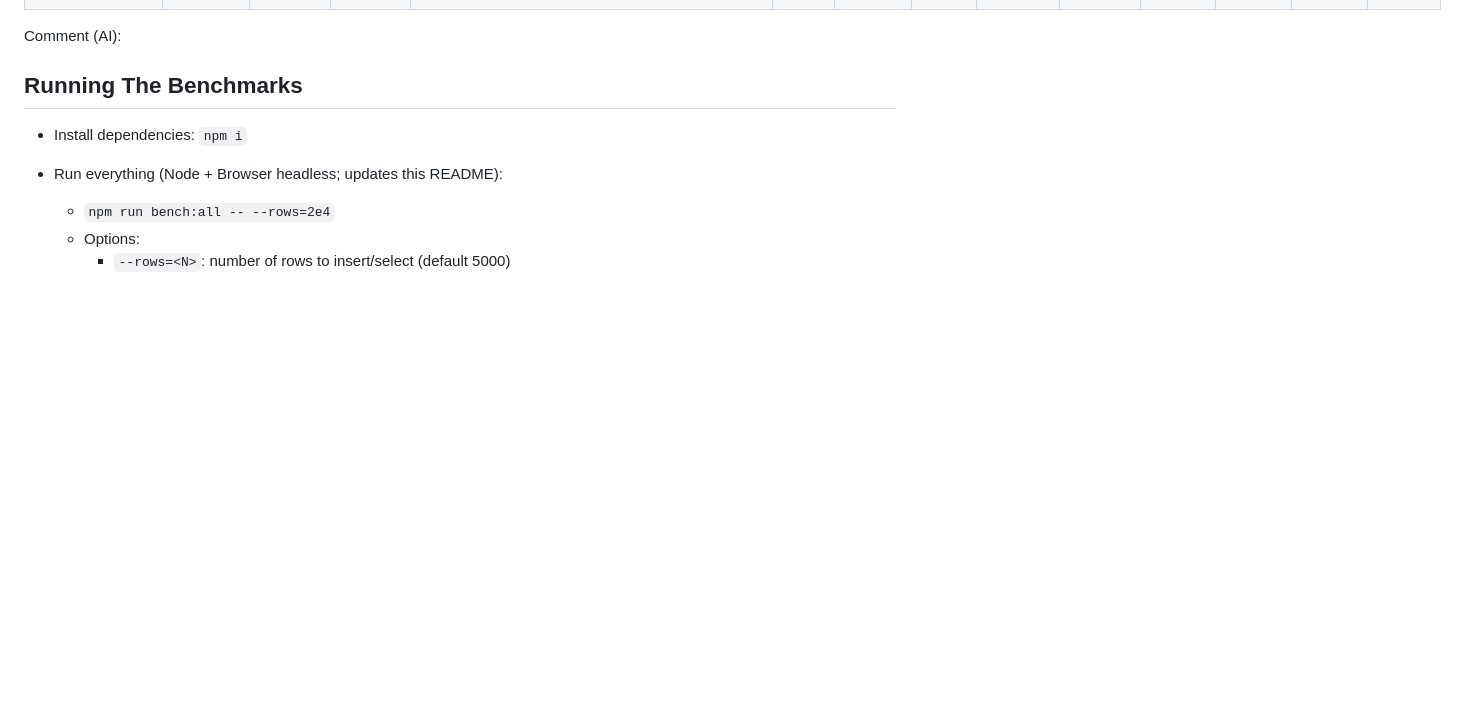
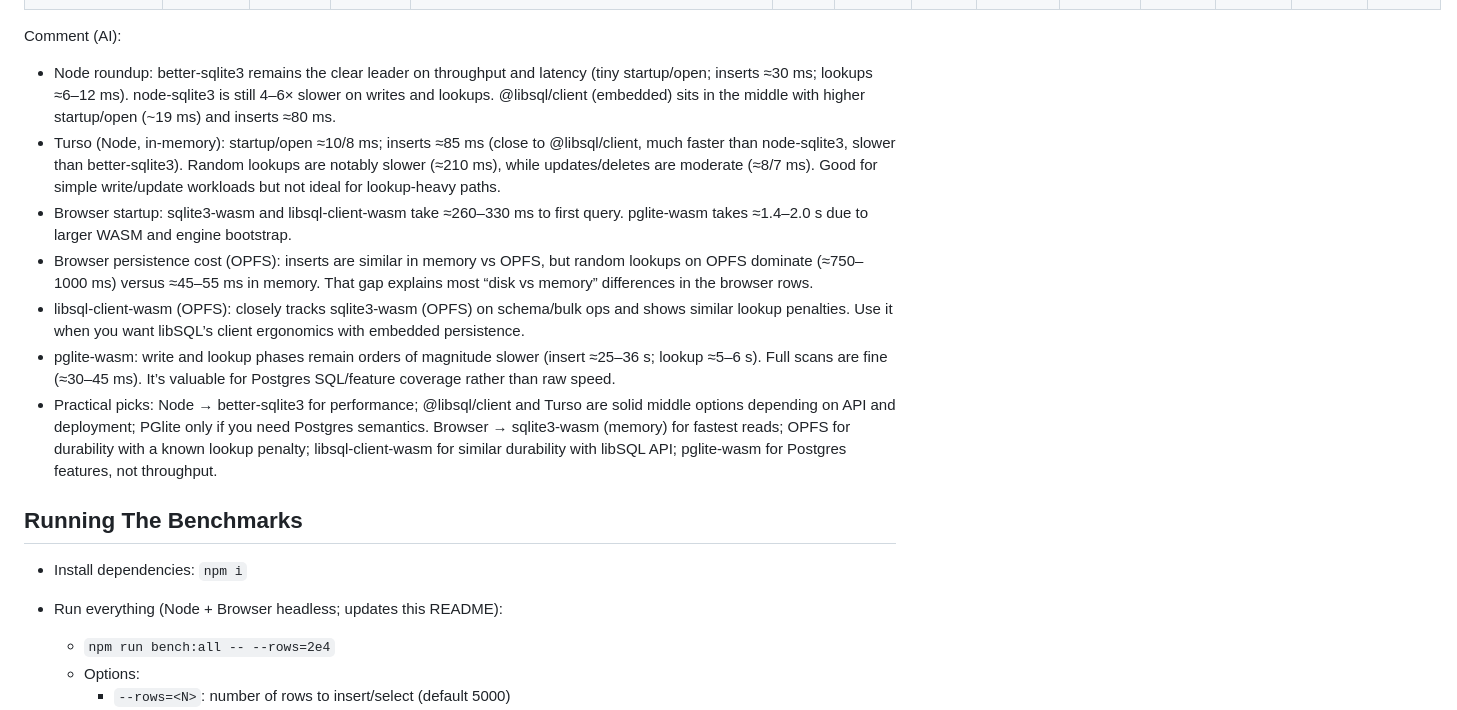
Before and after one commit to marcus-pousette/sqlite3-bench, a Markdown page: README.md, the part around the change. Drawn GitHub-style; blank space fills up the shorter version.

Commit message:
fix: update readme

```diff
--- a/README.md
+++ b/README.md
@@ -37,6 +37,14 @@ The table below is updated every time you run the benchmarks.
 <!-- BENCH_COMMENT:START -->
 
 Comment (AI):
+
+- Node roundup: better‑sqlite3 remains the clear leader on throughput and latency (tiny startup/open; inserts ≈30 ms; lookups ≈6–12 ms). node‑sqlite3 is still 4–6× slower on writes and lookups. @libsql/client (embedded) sits in the middle with higher startup/open (~19 ms) and inserts ≈80 ms.
+- Turso (Node, in‑memory): startup/open ≈10/8 ms; inserts ≈85 ms (close to @libsql/client, much faster than node‑sqlite3, slower than better‑sqlite3). Random lookups are notably slower (≈210 ms), while updates/deletes are moderate (≈8/7 ms). Good for simple write/update workloads but not ideal for lookup‑heavy paths.
+- Browser startup: sqlite3‑wasm and libsql‑client‑wasm take ≈260–330 ms to first query. pglite‑wasm takes ≈1.4–2.0 s due to larger WASM and engine bootstrap.
+- Browser persistence cost (OPFS): inserts are similar in memory vs OPFS, but random lookups on OPFS dominate (≈750–1000 ms) versus ≈45–55 ms in memory. That gap explains most “disk vs memory” differences in the browser rows.
+- libsql‑client‑wasm (OPFS): closely tracks sqlite3‑wasm (OPFS) on schema/bulk ops and shows similar lookup penalties. Use it when you want libSQL’s client ergonomics with embedded persistence.
+- pglite‑wasm: write and lookup phases remain orders of magnitude slower (insert ≈25–36 s; lookup ≈5–6 s). Full scans are fine (≈30–45 ms). It’s valuable for Postgres SQL/feature coverage rather than raw speed.
+- Practical picks: Node → better‑sqlite3 for performance; @libsql/client and Turso are solid middle options depending on API and deployment; PGlite only if you need Postgres semantics. Browser → sqlite3‑wasm (memory) for fastest reads; OPFS for durability with a known lookup penalty; libsql‑client‑wasm for similar durability with libSQL API; pglite‑wasm for Postgres features, not throughput.
 
 <!-- BENCH_COMMENT:END -->
 
```
